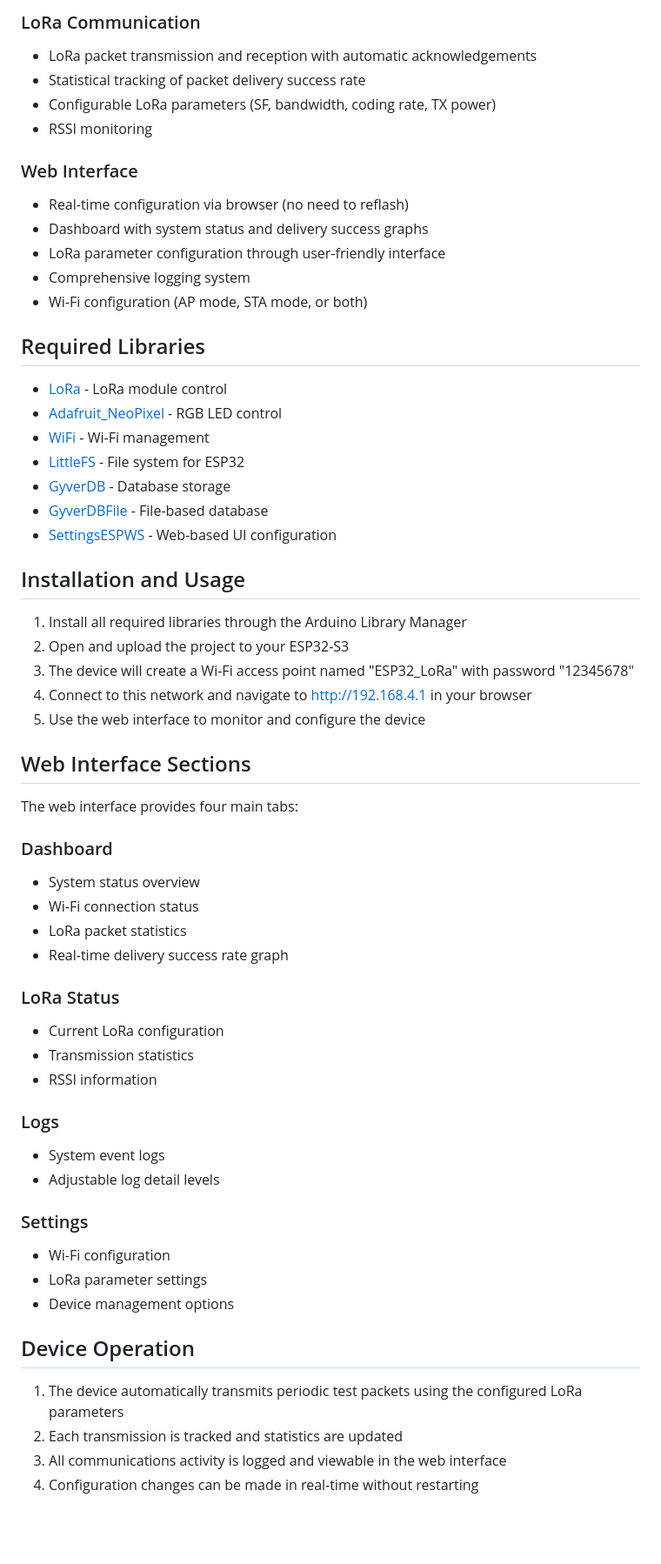
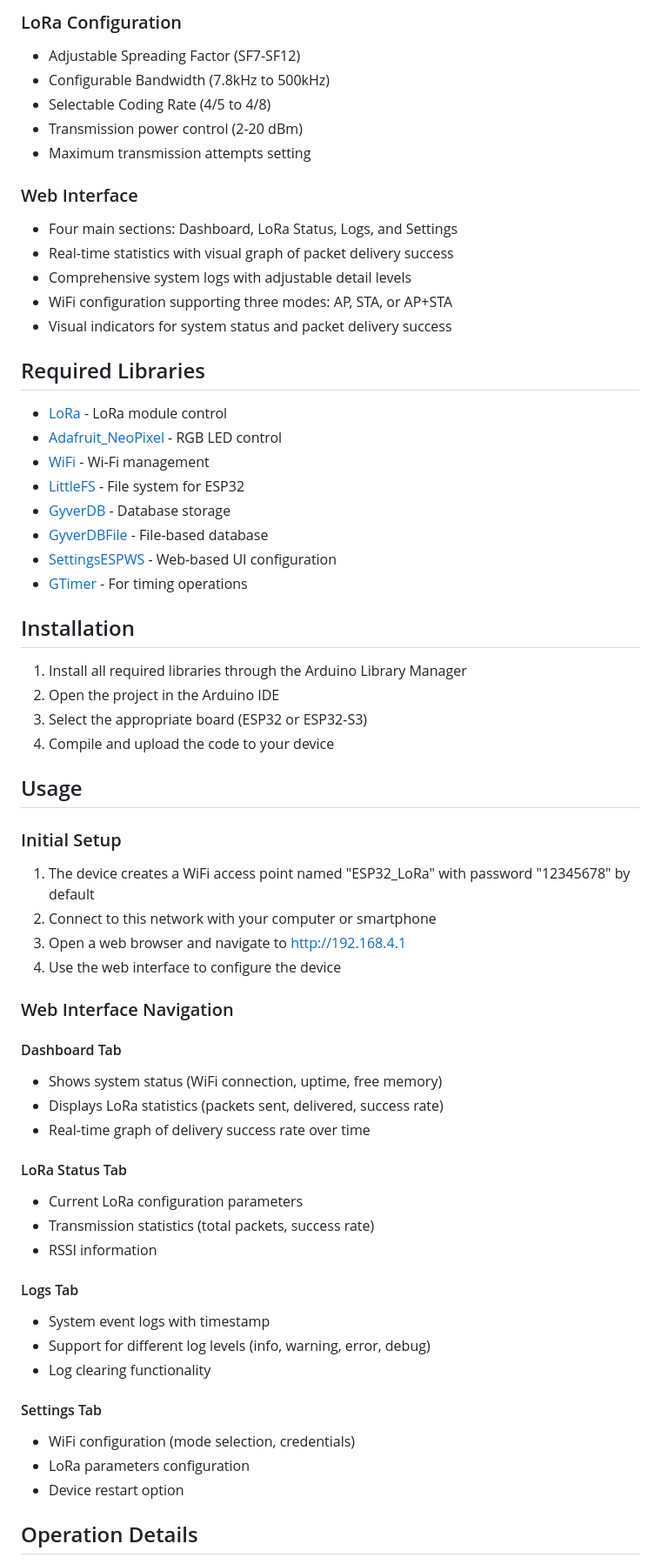
Before and after one commit to vpuhoff/lora-esp32, a Markdown page: readme.md, the part around the change printed below. Shown: that part at 87% size. Drawn GitHub-style; blank space fills up the shorter version.

Commit message:
Актуализация readme.md

```diff
--- a/readme.md
+++ b/readme.md
@@ -39,16 +52,17 @@ This project is an ESP32-S3-based device with LoRa (SX1278) support, powered by
 
-### LoRa Communication
-- LoRa packet transmission and reception with automatic acknowledgements
-- Statistical tracking of packet delivery success rate
-- Configurable LoRa parameters (SF, bandwidth, coding rate, TX power)
-- RSSI monitoring
+### LoRa Configuration
+- Adjustable Spreading Factor (SF7-SF12)
+- Configurable Bandwidth (7.8kHz to 500kHz)
+- Selectable Coding Rate (4/5 to 4/8)
+- Transmission power control (2-20 dBm)
+- Maximum transmission attempts setting
 
 ### Web Interface
-- Real-time configuration via browser (no need to reflash)
-- Dashboard with system status and delivery success graphs
-- LoRa parameter configuration through user-friendly interface
-- Comprehensive logging system
-- Wi-Fi configuration (AP mode, STA mode, or both)
+- Four main sections: Dashboard, LoRa Status, Logs, and Settings
+- Real-time statistics with visual graph of packet delivery success
+- Comprehensive system logs with adjustable detail levels
+- WiFi configuration supporting three modes: AP, STA, or AP+STA
+- Visual indicators for system status and packet delivery success
 
 ## Required Libraries
 - [LoRa](https://github.com/sandeepmistry/arduino-LoRa) - LoRa module control
@@ -58,40 +72,44 @@ This project is an ESP32-S3-based device with LoRa (SX1278) support, powered by
 - [GyverDB](https://github.com/GyverLibs/GyverDB) - Database storage
 - [GyverDBFile](https://github.com/GyverLibs/GyverDB) - File-based database
 - [SettingsESPWS](https://github.com/GyverLibs/Settings) - Web-based UI configuration
+- [GTimer](https://github.com/GyverLibs/GTimer) - For timing operations
 
-## Installation and Usage
+## Installation
+
 1. Install all required libraries through the Arduino Library Manager
-2. Open and upload the project to your ESP32-S3
-3. The device will create a Wi-Fi access point named "ESP32_LoRa" with password "12345678"
-4. Connect to this network and navigate to http://192.168.4.1 in your browser
-5. Use the web interface to monitor and configure the device
+2. Open the project in the Arduino IDE
+3. Select the appropriate board (ESP32 or ESP32-S3)
+4. Compile and upload the code to your device
 
-## Web Interface Sections
-The web interface provides four main tabs:
+## Usage
 
-### Dashboard
-- System status overview
-- Wi-Fi connection status
-- LoRa packet statistics
-- Real-time delivery success rate graph
+### Initial Setup
+1. The device creates a WiFi access point named "ESP32_LoRa" with password "12345678" by default
+2. Connect to this network with your computer or smartphone
+3. Open a web browser and navigate to http://192.168.4.1
+4. Use the web interface to configure the device
 
-### LoRa Status
-- Current LoRa configuration
-- Transmission statistics
+### Web Interface Navigation
+
+#### Dashboard Tab
+- Shows system status (WiFi connection, uptime, free memory)
+- Displays LoRa statistics (packets sent, delivered, success rate)
+- Real-time graph of delivery success rate over time
+
+#### LoRa Status Tab
+- Current LoRa configuration parameters
+- Transmission statistics (total packets, success rate)
 - RSSI information
 
-### Logs
-- System event logs
-- Adjustable log detail levels
+#### Logs Tab
+- System event logs with timestamp
+- Support for different log levels (info, warning, error, debug)
+- Log clearing functionality
 
-### Settings
-- Wi-Fi configuration
-- LoRa parameter settings
-- Device management options
+#### Settings Tab
+- WiFi configuration (mode selection, credentials)
+- LoRa parameters configuration
+- Device restart option
 
-## Device Operation
-1. The device automatically transmits periodic test packets using the configured LoRa parameters
-2. Each transmission is tracked and statistics are updated
-3. All communications activity is logged and viewable in the web interface
-4. Configuration changes can be made in real-time without restarting
+## Operation Details
 
```
Also changed, not shown: other parts of readme.md (+88 -32 lines).
